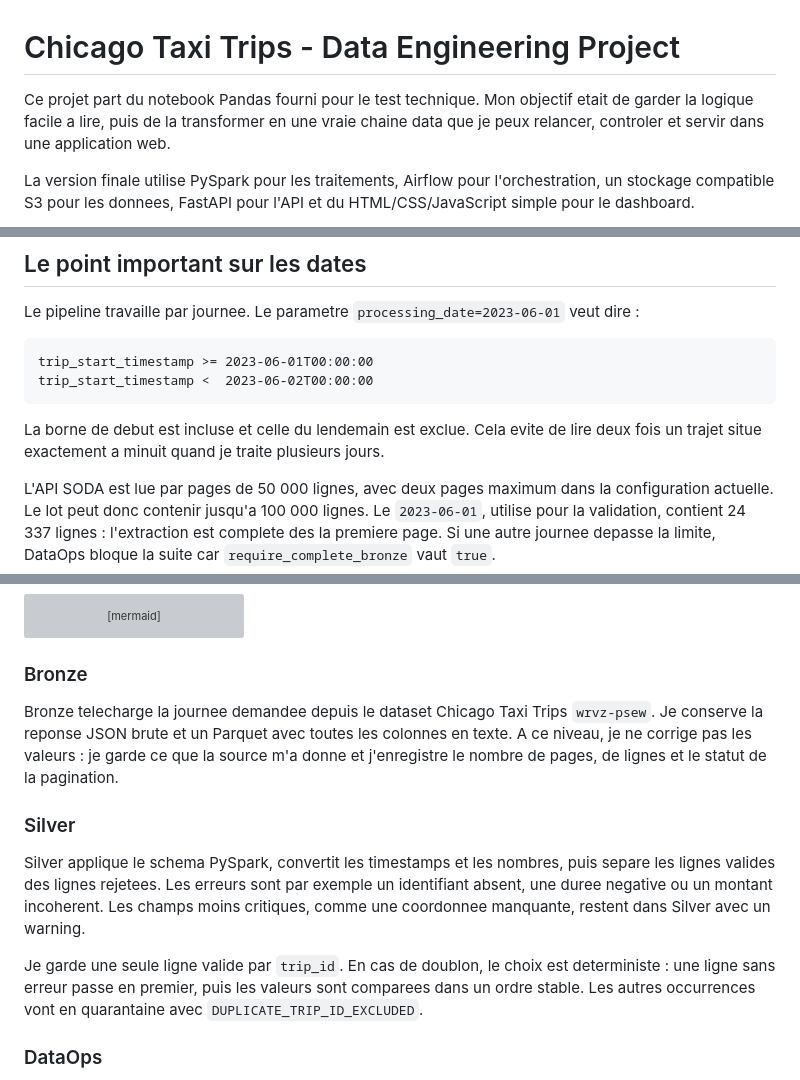
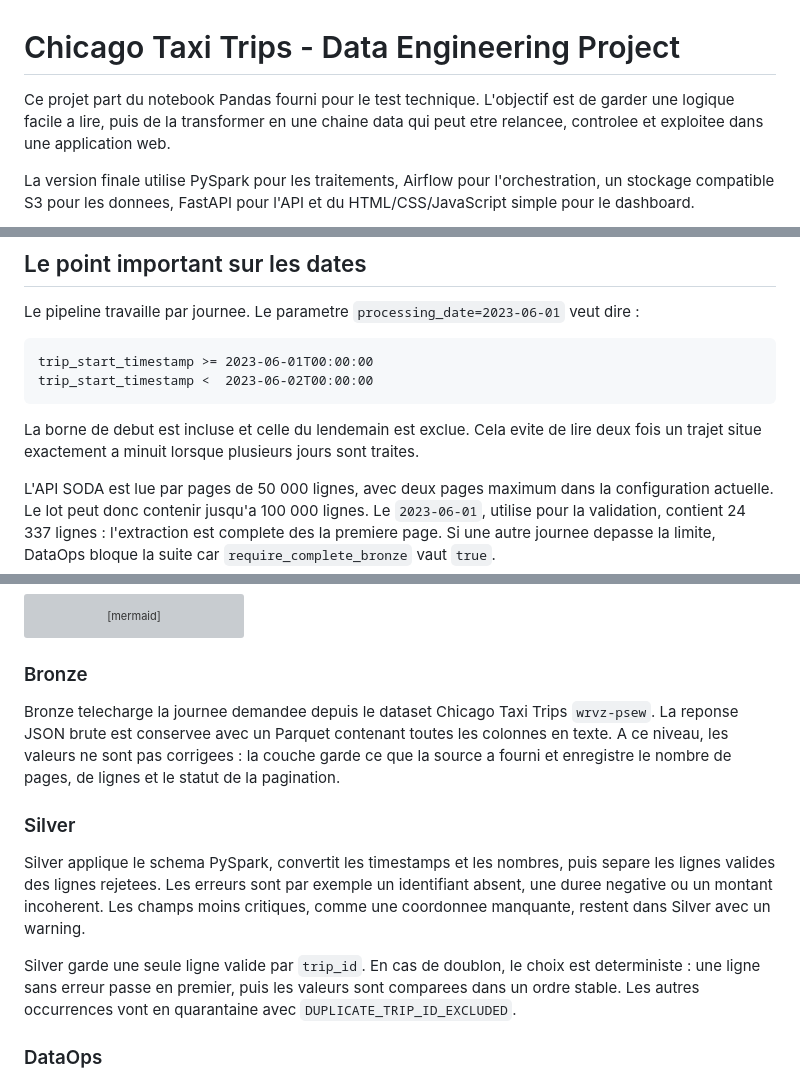
Before and after one commit to MedEleliem/chicago-taxi-data-engineering, a Markdown page: README.md, 3 parts joined by grey strips. Drawn GitHub-style; grey boxes are pictures that could not be loaded.

````diff
--- a/README.md
+++ b/README.md
@@ -1,8 +1,8 @@
 # Chicago Taxi Trips - Data Engineering Project
 
-Ce projet part du notebook Pandas fourni pour le test technique. Mon objectif
-etait de garder la logique facile a lire, puis de la transformer en une vraie
-chaine data que je peux relancer, controler et servir dans une application web.
+Ce projet part du notebook Pandas fourni pour le test technique. L'objectif est
+de garder une logique facile a lire, puis de la transformer en une chaine data
+qui peut etre relancee, controlee et exploitee dans une application web.
 
 La version finale utilise PySpark pour les traitements, Airflow pour
 l'orchestration, un stockage compatible S3 pour les donnees, FastAPI pour l'API
@@ -21,8 +21,8 @@ trip_start_timestamp <  2023-06-02T00:00:00
 ```
 
 La borne de debut est incluse et celle du lendemain est exclue. Cela evite de
-lire deux fois un trajet situe exactement a minuit quand je traite plusieurs
-jours.
+lire deux fois un trajet situe exactement a minuit lorsque plusieurs jours sont
+traites.
 
 L'API SODA est lue par pages de 50 000 lignes, avec deux pages maximum dans la
 configuration actuelle. Le lot peut donc contenir jusqu'a 100 000 lignes. Le
@@ -55,10 +55,10 @@ flowchart LR
 ### Bronze
 
 Bronze telecharge la journee demandee depuis le dataset Chicago Taxi Trips
-`wrvz-psew`. Je conserve la reponse JSON brute et un Parquet avec toutes les
-colonnes en texte. A ce niveau, je ne corrige pas les valeurs : je garde ce que
-la source m'a donne et j'enregistre le nombre de pages, de lignes et le statut
-de la pagination.
+`wrvz-psew`. La reponse JSON brute est conservee avec un Parquet contenant
+toutes les colonnes en texte. A ce niveau, les valeurs ne sont pas corrigees :
+la couche garde ce que la source a fourni et enregistre le nombre de pages, de
+lignes et le statut de la pagination.
 
 ### Silver
 
@@ -68,8 +68,8 @@ un identifiant absent, une duree negative ou un montant incoherent. Les champs
 moins critiques, comme une coordonnee manquante, restent dans Silver avec un
 warning.
 
-Je garde une seule ligne valide par `trip_id`. En cas de doublon, le choix est
-deterministe : une ligne sans erreur passe en premier, puis les valeurs sont
+Silver garde une seule ligne valide par `trip_id`. En cas de doublon, le choix
+est deterministe : une ligne sans erreur passe en premier, puis les valeurs sont
 comparees dans un ordre stable. Les autres occurrences vont en quarantaine avec
 `DUPLICATE_TRIP_ID_EXCLUDED`.
 
````
Also changed, not shown: other parts of README.md (+112 -17 lines).
